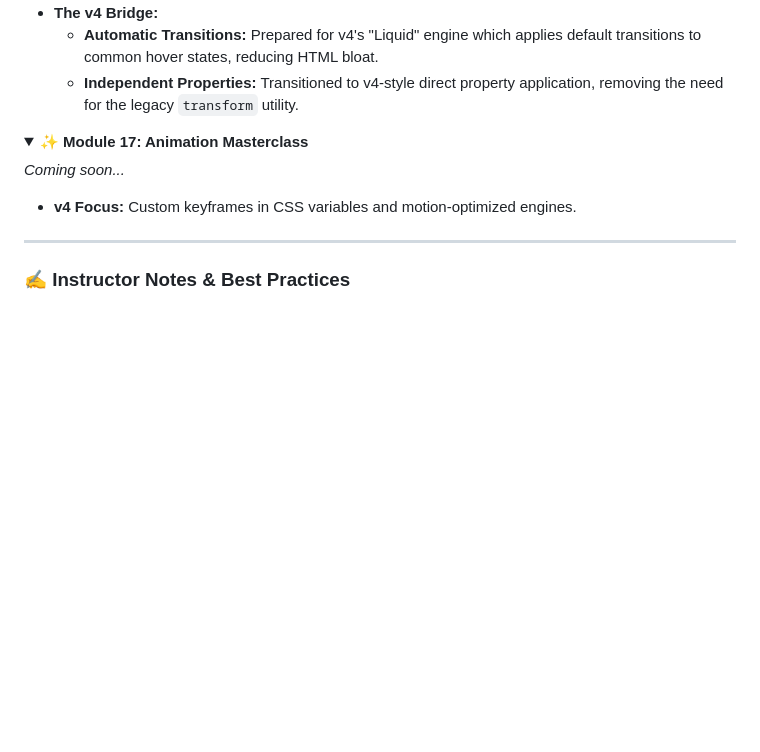
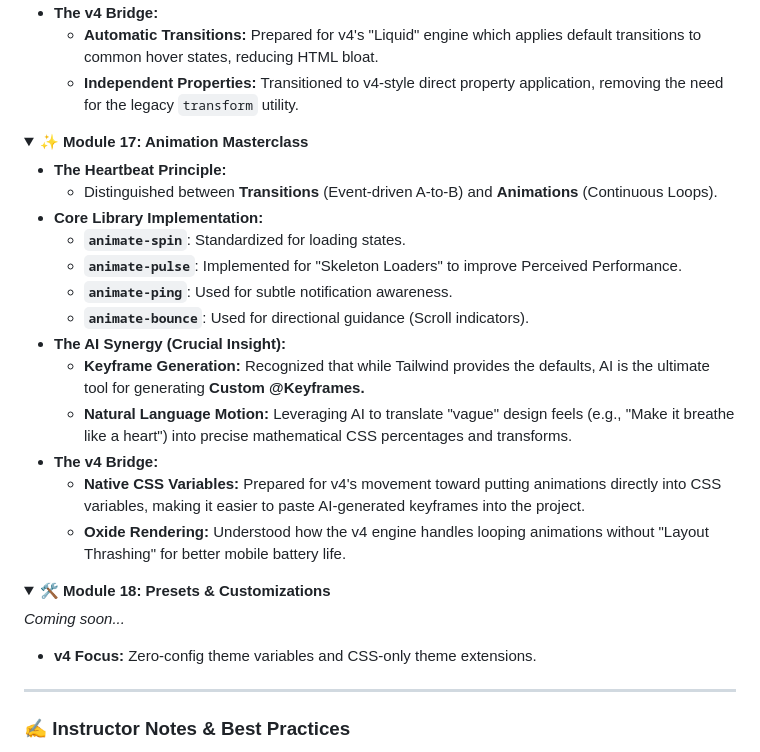
Before and after one commit to usamaElsharkawi/TailwindCSS-Sandbox, a Markdown page: README.md, the part around the change. GitHub-like rendering; folded sections open; blank space fills up the shorter version.

Commit message:
Mastered Module 17: Animation Masterclass and AI Keyframe Synergy

```diff
--- a/README.md
+++ b/README.md
@@ -260,8 +260,26 @@ In this journey, we prioritize the **v4 features**, moving beyond traditional co
 <details>
 <summary><b>✨ Module 17: Animation Masterclass</b></summary>
 
+- **The Heartbeat Principle:**
+    - Distinguished between **Transitions** (Event-driven A-to-B) and **Animations** (Continuous Loops).
+- **Core Library Implementation:**
+    - **`animate-spin`**: Standardized for loading states.
+    - **`animate-pulse`**: Implemented for "Skeleton Loaders" to improve Perceived Performance.
+    - **`animate-ping`**: Used for subtle notification awareness.
+    - **`animate-bounce`**: Used for directional guidance (Scroll indicators).
+- **The AI Synergy (Crucial Insight):**
+    - **Keyframe Generation:** Recognized that while Tailwind provides the defaults, AI is the ultimate tool for generating **Custom @Keyframes.**
+    - **Natural Language Motion:** Leveraging AI to translate "vague" design feels (e.g., "Make it breathe like a heart") into precise mathematical CSS percentages and transforms.
+- **The v4 Bridge:**
+    - **Native CSS Variables:** Prepared for v4's movement toward putting animations directly into CSS variables, making it easier to paste AI-generated keyframes into the project.
+    - **Oxide Rendering:** Understood how the v4 engine handles looping animations without "Layout Thrashing" for better mobile battery life.
+</details>
+
+<details>
+<summary><b>🛠️ Module 18: Presets & Customizations</b></summary>
+
 *Coming soon...*
-- **v4 Focus:** Custom keyframes in CSS variables and motion-optimized engines.
+- **v4 Focus:** Zero-config theme variables and CSS-only theme extensions.
 </details>
 
 ---
```
